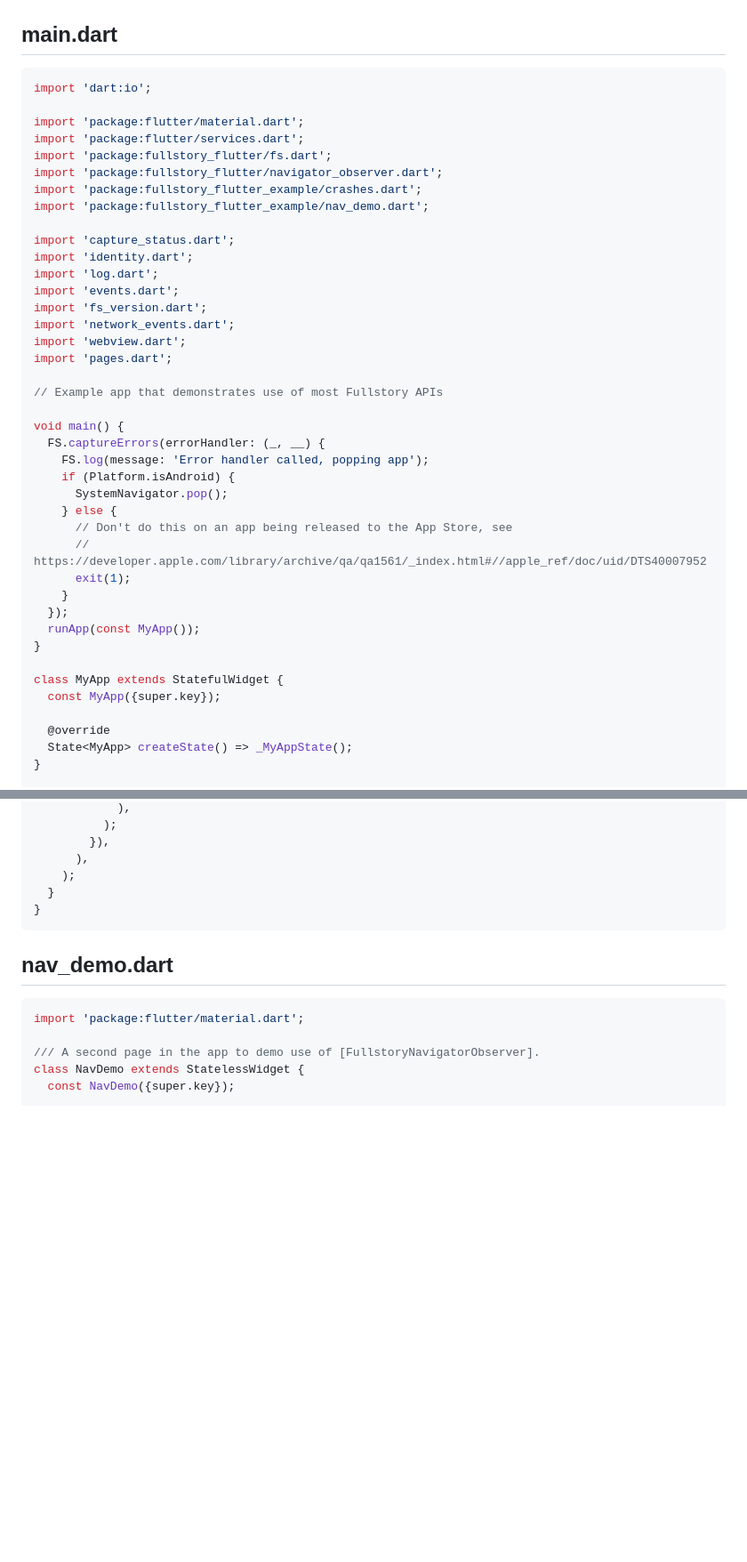
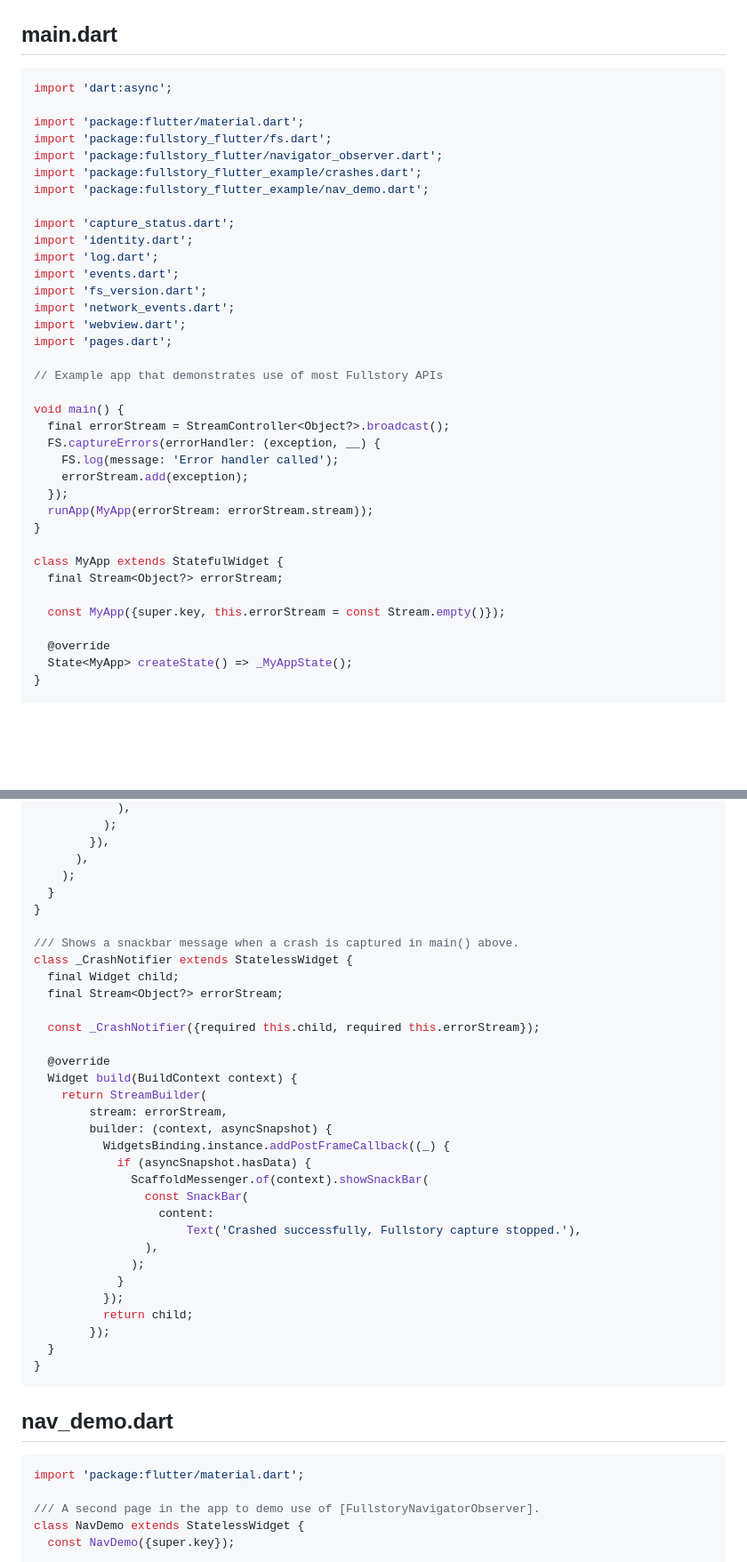
Before and after one commit to fullstorydev/fullstory-flutter, a Markdown page: example/example.md, 2 parts joined by grey strips. Shown at 89% size. GitHub-like rendering; blank space fills up the shorter version.

````diff
--- a/example/example.md
+++ b/example/example.md
@@ -412,10 +412,9 @@ class _LogState extends State<Log> {
 
 ## main.dart
 ```dart
-import 'dart:io';
+import 'dart:async';
 
 import 'package:flutter/material.dart';
-import 'package:flutter/services.dart';
 import 'package:fullstory_flutter/fs.dart';
 import 'package:fullstory_flutter/navigator_observer.dart';
 import 'package:fullstory_flutter_example/crashes.dart';
@@ -433,21 +432,18 @@ import 'pages.dart';
 // Example app that demonstrates use of most Fullstory APIs
 
 void main() {
-  FS.captureErrors(errorHandler: (_, __) {
-    FS.log(message: 'Error handler called, popping app');
-    if (Platform.isAndroid) {
-      SystemNavigator.pop();
-    } else {
-      // Don't do this on an app being released to the App Store, see
-      // https://developer.apple.com/library/archive/qa/qa1561/_index.html#//apple_ref/doc/uid/DTS40007952
-      exit(1);
-    }
+  final errorStream = StreamController<Object?>.broadcast();
+  FS.captureErrors(errorHandler: (exception, __) {
+    FS.log(message: 'Error handler called');
+    errorStream.add(exception);
   });
-  runApp(const MyApp());
+  runApp(MyApp(errorStream: errorStream.stream));
 }
 
 class MyApp extends StatefulWidget {
-  const MyApp({super.key});
+  final Stream<Object?> errorStream;
+
+  const MyApp({super.key, this.errorStream = const Stream.empty()});
 
   @override
   State<MyApp> createState() => _MyAppState();
@@ -547,6 +546,33 @@ class _MyAppState extends State<MyApp> {
         }),
       ),
     );
+  }
+}
+
+/// Shows a snackbar message when a crash is captured in main() above.
+class _CrashNotifier extends StatelessWidget {
+  final Widget child;
+  final Stream<Object?> errorStream;
+
+  const _CrashNotifier({required this.child, required this.errorStream});
+
+  @override
+  Widget build(BuildContext context) {
+    return StreamBuilder(
+        stream: errorStream,
+        builder: (context, asyncSnapshot) {
+          WidgetsBinding.instance.addPostFrameCallback((_) {
+            if (asyncSnapshot.hasData) {
+              ScaffoldMessenger.of(context).showSnackBar(
+                const SnackBar(
+                  content:
+                      Text('Crashed successfully, Fullstory capture stopped.'),
+                ),
+              );
+            }
+          });
+          return child;
+        });
   }
 }
 ```
````
Also changed, not shown: other parts of example/example.md (+8 -5 lines).
